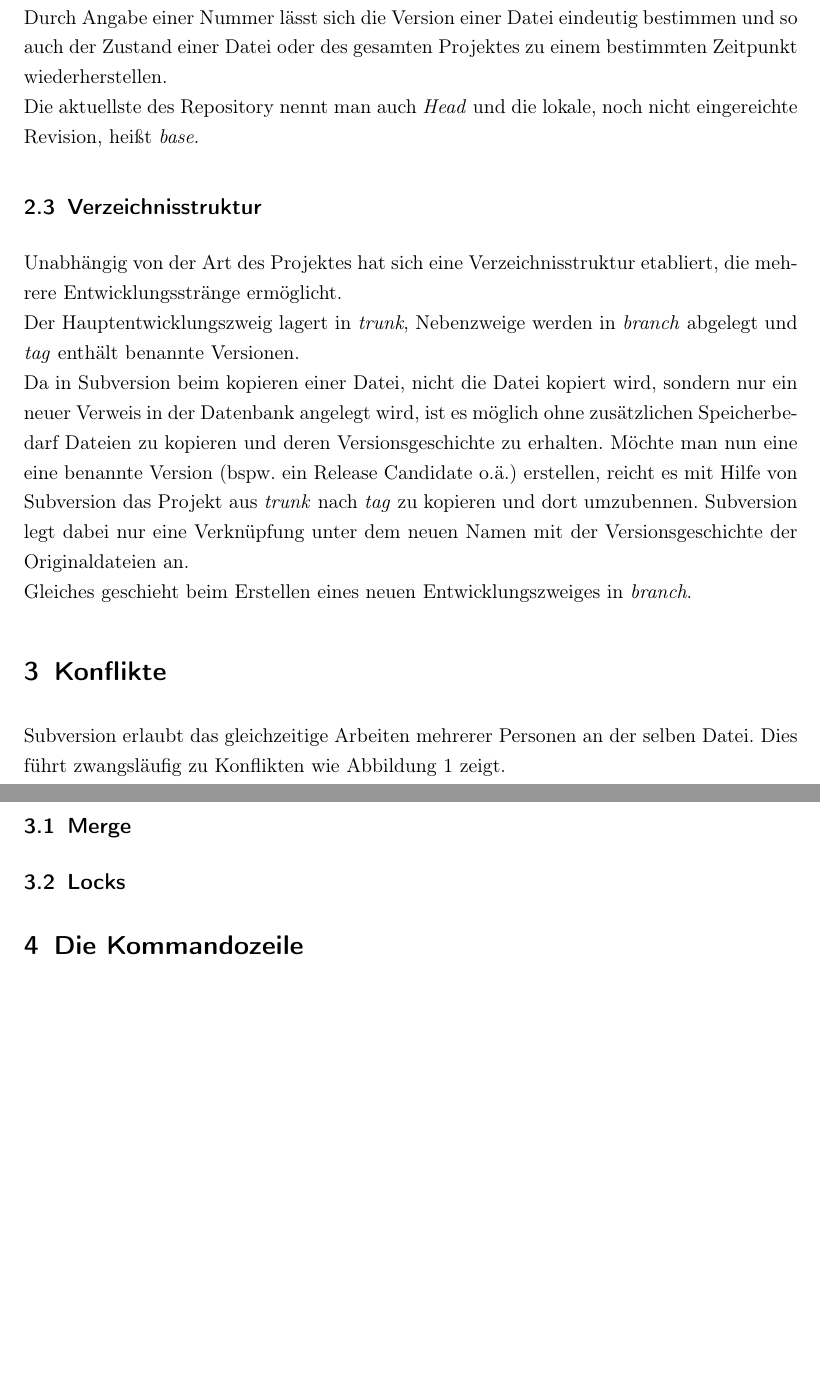
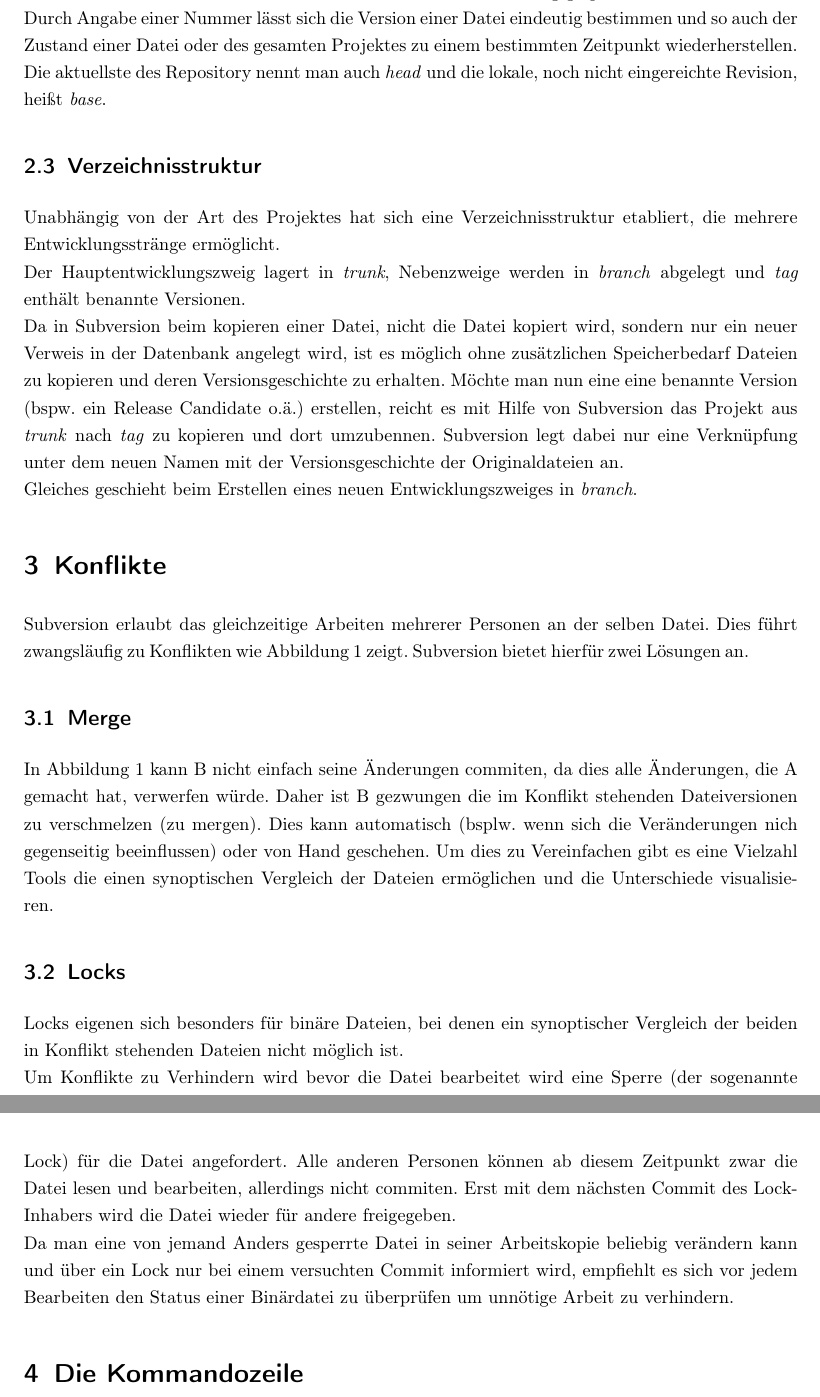
Before and after one commit to autermann/geosoftware, a LaTeX document (ausarbeitung/svn.tex, which reads ausarbeitung/auti.tex): two parts of pages 3 and 5 of 5 before the commit and two parts of pages 3 and 4 of 4 after it, joined at a grey line, cut so that both start at the same text, the shorter picture padded with empty space. The pictures show the PDF file ausarbeitung/svn.pdf that the author committed with the source.

Commit message:
Morgen gehts weiter...

```diff
--- a/ausarbeitung/auti.tex
+++ b/ausarbeitung/auti.tex
@@ -6,22 +6,26 @@
 \subsection{Revision}
 Im jedem Repository gibt es die sogenannte Revisionsnummer. Beim Anlegen eines Repositories beträgt sie null und wird bei jeder eingereichten Änderung um 1 inkrementiert. Für jede versionierte Datei wird zusätzlich die Revisionsnummer der letzten Bearbeitung gespeichert.\\
 Durch Angabe einer Nummer lässt sich die Version einer Datei eindeutig bestimmen und so auch der Zustand einer Datei oder des gesamten Projektes zu einem bestimmten Zeitpunkt wiederherstellen.\\
-Die aktuellste des Repository nennt man auch \emph{Head} und die lokale, noch nicht eingereichte Revision, heißt \emph{base}.
+Die aktuellste des Repository nennt man auch \emph{head} und die lokale, noch nicht eingereichte Revision, heißt \emph{base}.
 \subsection{Verzeichnisstruktur}
 Unabhängig von der Art des Projektes hat sich eine Verzeichnisstruktur etabliert, die mehrere Entwicklungsstränge ermöglicht.\\
 Der Hauptentwicklungszweig lagert in \emph{trunk}, Nebenzweige werden in \emph{branch} abgelegt und \emph{tag} enthält benannte Versionen.\\
 Da in Subversion beim kopieren einer Datei, nicht die Datei kopiert wird, sondern nur ein neuer Verweis in der Datenbank angelegt wird, ist es möglich ohne zusätzlichen Speicherbedarf Dateien zu kopieren und deren Versionsgeschichte zu erhalten. Möchte man nun eine eine benannte Version (bspw. ein Release Candidate o.ä.) erstellen, reicht es mit Hilfe von Subversion das Projekt aus \emph{trunk} nach \emph{tag} zu kopieren und dort umzubennen. Subversion legt dabei nur eine Verknüpfung unter dem neuen Namen mit der Versionsgeschichte der Originaldateien an.\\
 Gleiches geschieht beim Erstellen eines neuen Entwicklungszweiges in \emph{branch}.
-
 \section{Konflikte}
-\begin{figure}%[!htb]
+\begin{figure}[!htb]
 \centering
 \includegraphics[width=0.7\textwidth]{konflikt}
 \caption{Konflikt beim gleichzeitigen Bearbeiten einer Datei (Quelle: eigene Darstellung).}
 \label{fig:konflikt}
 \end{figure}
-Subversion erlaubt das gleichzeitige Arbeiten mehrerer Personen an der selben Datei. Dies führt zwangsläufig zu Konflikten wie Abbildung \ref{fig:konflikt} zeigt.
+Subversion erlaubt das gleichzeitige Arbeiten mehrerer Personen an der selben Datei. Dies führt zwangsläufig zu Konflikten wie Abbildung \ref{fig:konflikt} zeigt. Subversion bietet hierfür zwei Lösungen an.
 \subsection{Merge}
+In Abbildung \ref{fig:konflikt} kann B nicht einfach seine Änderungen commiten, da dies alle Änderungen, die A gemacht hat, verwerfen würde. Daher ist B gezwungen die im Konflikt stehenden Dateiversionen zu verschmelzen (zu mergen). Dies kann automatisch (bsplw. wenn sich die Veränderungen nich gegenseitig beeinflussen) oder von Hand geschehen. Um dies zu Vereinfachen gibt es eine Vielzahl Tools die einen synoptischen Vergleich der Dateien ermöglichen und die Unterschiede visualisieren.
+
 \subsection{Locks}
+Locks eigenen sich besonders für binäre Dateien, bei denen ein synoptischer Vergleich der beiden in Konflikt stehenden Dateien nicht möglich ist.\\
+Um Konflikte zu Verhindern wird bevor die Datei bearbeitet wird eine Sperre (der sogenannte Lock) für die Datei angefordert. Alle anderen Personen können ab diesem Zeitpunkt zwar die Datei lesen und bearbeiten, allerdings nicht commiten. Erst mit dem nächsten Commit des Lock-Inhabers wird die Datei wieder für andere freigegeben.\\
+Da man eine von jemand Anders gesperrte Datei in seiner Arbeitskopie beliebig verändern kann und über ein Lock nur bei einem versuchten Commit informiert wird, empfiehlt es sich vor jedem Bearbeiten den Status einer Binärdatei zu überprüfen um unnötige Arbeit zu verhindern.
 
 \section{Die Kommandozeile}
```
Also changed, not shown: ausarbeitung/svn.tex (+1 -1 lines), ausarbeitung/svn.pdf. Lines whose indentation alone changed are shown as unchanged.
